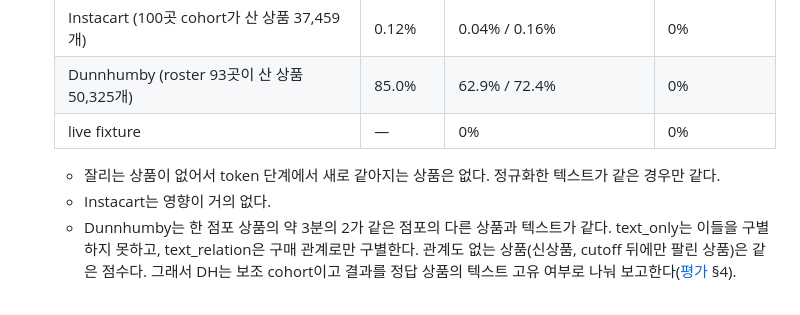
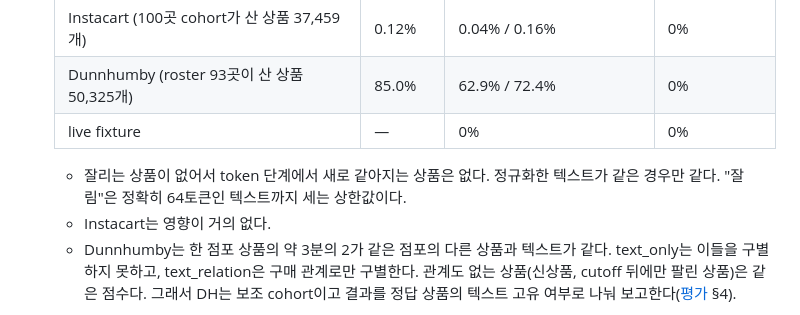
Before and after one commit to CSID-DGU/2026-1-CECD1-3-JeonYeoGyeong-11, a Markdown page: docs/design/nlp-encoder.md, the part around the change. GitHub-like rendering.

Commit message:
docs: the truncation column in OQ04 is an upper bound
C's review on #46: text_collisions counts len >= max_length, so a text
of exactly 64 tokens counts as truncated. The column is 0% either way.

Co-Authored-By: Claude Opus 5.5 <noreply@anthropic.com>

```diff
--- a/docs/design/nlp-encoder.md
+++ b/docs/design/nlp-encoder.md
@@ -65,7 +65,7 @@ text_artifact_hash는 위 파일들의 SHA-256 목록과 인코더 설정의 정
   | Dunnhumby (roster 93곳이 산 상품 50,325개) | 85.0% | 62.9% / 72.4% | 0% |
   | live fixture | — | 0% | 0% |
 
-  - 잘리는 상품이 없어서 token 단계에서 새로 같아지는 상품은 없다. 정규화한 텍스트가 같은 경우만 같다.
+  - 잘리는 상품이 없어서 token 단계에서 새로 같아지는 상품은 없다. 정규화한 텍스트가 같은 경우만 같다. "잘림"은 정확히 64토큰인 텍스트까지 세는 상한값이다.
   - Instacart는 영향이 거의 없다.
   - Dunnhumby는 한 점포 상품의 약 3분의 2가 같은 점포의 다른 상품과 텍스트가 같다. text_only는 이들을 구별하지 못하고, text_relation은 구매 관계로만 구별한다. 관계도 없는 상품(신상품, cutoff 뒤에만 팔린 상품)은 같은 점수다. 그래서 DH는 보조 cohort이고 결과를 정답 상품의 텍스트 고유 여부로 나눠 보고한다([평가](evaluation.md) §4).
 - 같은 텍스트라도 함께 묶인 배치의 패딩 길이에 따라 z가 1e-8 수준으로 다를 수 있다. 계산 순서가 달라지기 때문이다. z cache가 처음 계산한 값을 재사용하므로 학습과 서빙은 같은 z를 본다. 따로 계산한 z끼리 비교할 때의 허용오차는 절대값 1e-6으로 둔다.
```
